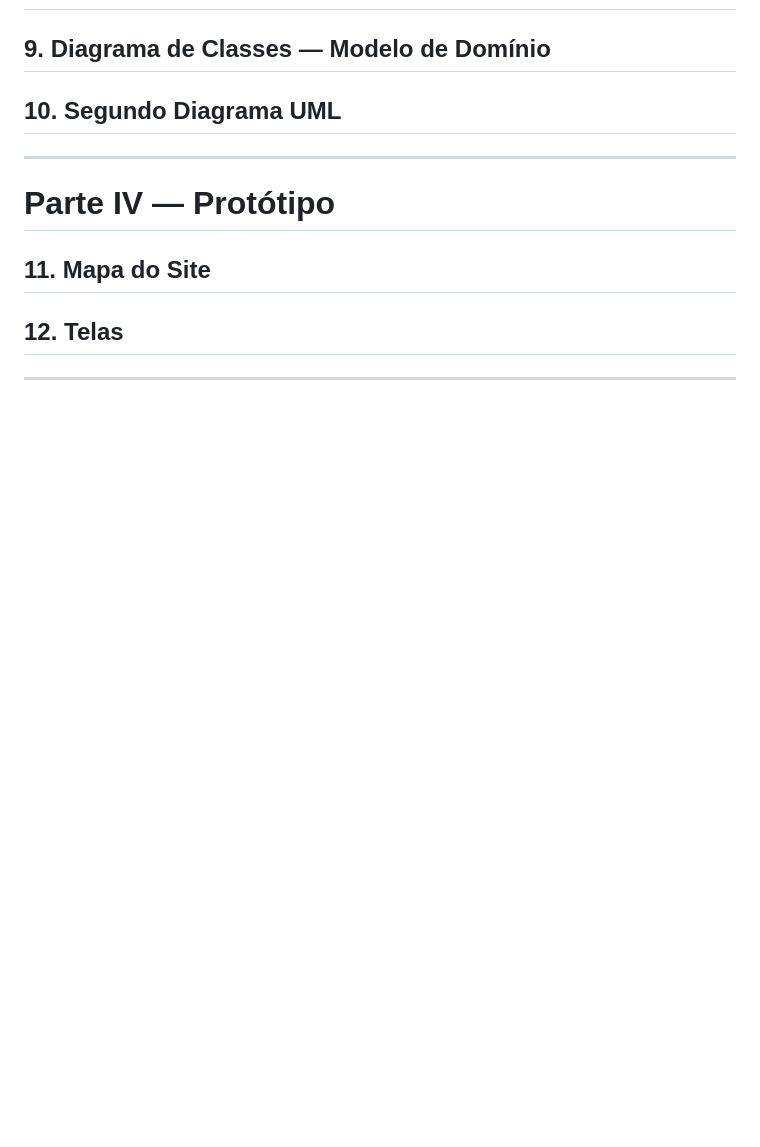
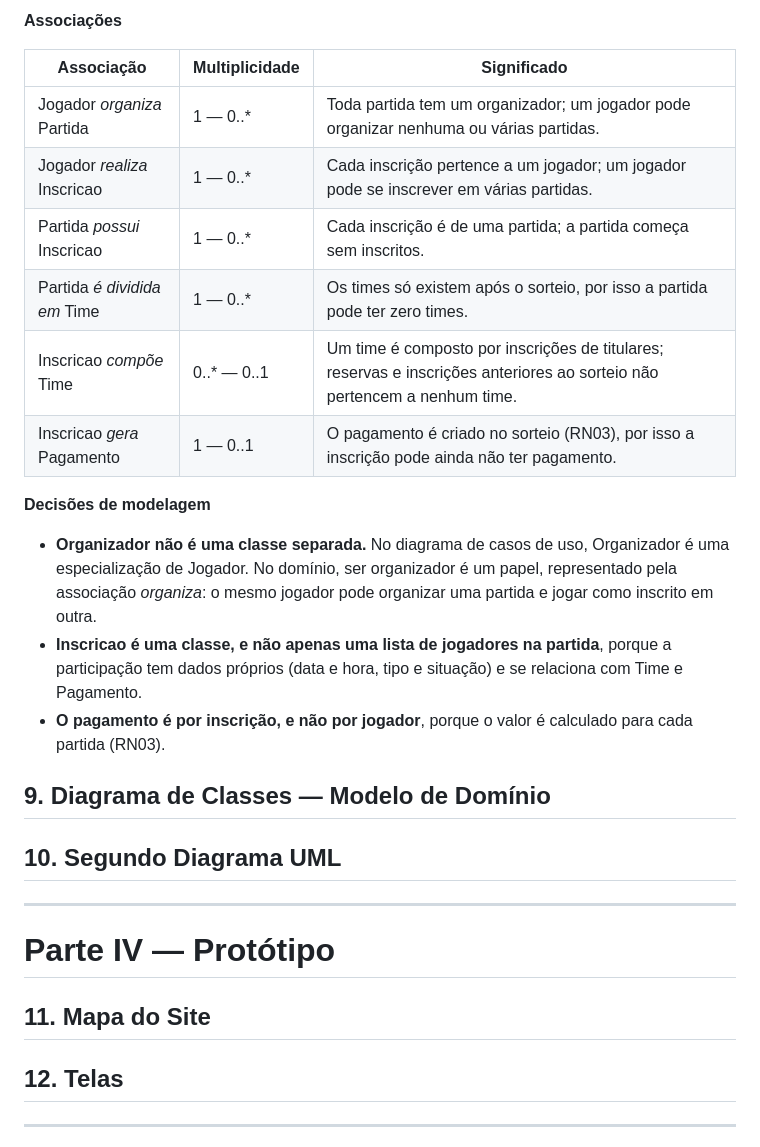
Before and after one commit to VictorAndreon/Organizador-futebol-amador, a Markdown page: Documentação do Projeto.md, the part around one of its changes. Rendered like a GitHub page; blank space fills up the shorter version.

```diff
--- a/Documentação do Projeto.md
+++ b/Documentação do Projeto.md
@@ -481,3 +497,20 @@ O propósito é auxiliar e facilitar a manutenção e organização dessas parti
+**Associações**
+
+| Associação | Multiplicidade | Significado |
+|---|---|---|
+| Jogador *organiza* Partida | 1 — 0..* | Toda partida tem um organizador; um jogador pode organizar nenhuma ou várias partidas. |
+| Jogador *realiza* Inscricao | 1 — 0..* | Cada inscrição pertence a um jogador; um jogador pode se inscrever em várias partidas. |
+| Partida *possui* Inscricao | 1 — 0..* | Cada inscrição é de uma partida; a partida começa sem inscritos. |
+| Partida *é dividida em* Time | 1 — 0..* | Os times só existem após o sorteio, por isso a partida pode ter zero times. |
+| Inscricao *compõe* Time | 0..* — 0..1 | Um time é composto por inscrições de titulares; reservas e inscrições anteriores ao sorteio não pertencem a nenhum time. |
+| Inscricao *gera* Pagamento | 1 — 0..1 | O pagamento é criado no sorteio (RN03), por isso a inscrição pode ainda não ter pagamento. |
+
+**Decisões de modelagem**
+
+- **Organizador não é uma classe separada.** No diagrama de casos de uso, Organizador é uma especialização de Jogador. No domínio, ser organizador é um papel, representado pela associação *organiza*: o mesmo jogador pode organizar uma partida e jogar como inscrito em outra.
+- **Inscricao é uma classe, e não apenas uma lista de jogadores na partida**, porque a participação tem dados próprios (data e hora, tipo e situação) e se relaciona com Time e Pagamento.
+- **O pagamento é por inscrição, e não por jogador**, porque o valor é calculado para cada partida (RN03).
+
 ## 9. Diagrama de Classes — Modelo de Domínio
 
 ## 10. Segundo Diagrama UML
```
Also changed, not shown: other parts of Documentação do Projeto.md (+16 -0 lines), README.md (+11 -1 lines), diagramas/classes_conceitual.png (added), 1 other file.
